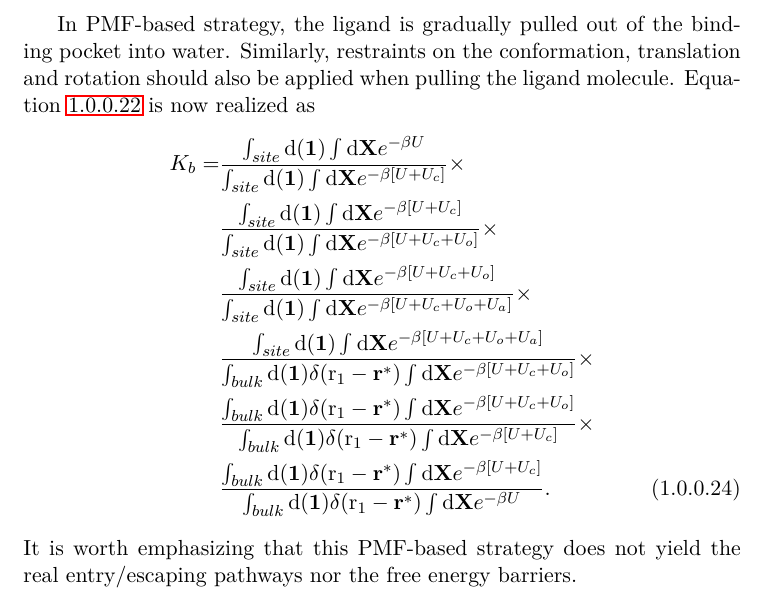
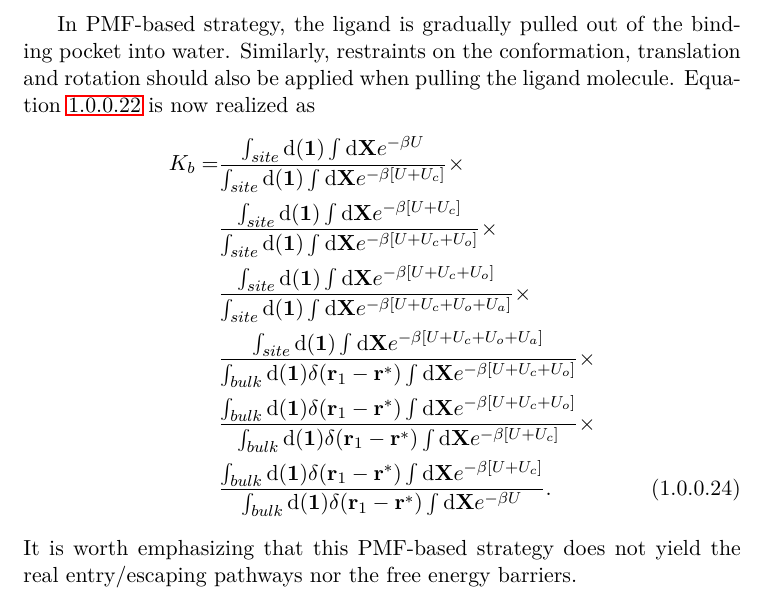
Before and after one commit to samuelymei/freeenergy, a LaTeX thesis (freeenergy.tex, which reads chapters/introduction.tex): part of page 20 of 132, cut so that both start at the same text. The pictures show the PDF file freeenergy.pdf that the author committed with the source.

Commit message:
r1 in PMF-based ABFE should be in bolded face

```diff
--- a/chapters/introduction.tex
+++ b/chapters/introduction.tex
@@ -157,8 +157,8 @@ In PMF-based strategy, the ligand is gradually pulled out of the binding pocket
 K_b=&\frac{\int_{site}\diff(\mathbf{1})\int \diff\mathbf{X}e^{-\beta U}}{\int_{site}\diff(\mathbf{1})\int \diff\mathbf{X}e^{-\beta [U+U_c]}}\times\notag\\
     &\frac{\int_{site}\diff(\mathbf{1})\int \diff\mathbf{X}e^{-\beta [U+U_c]}}{\int_{site}\diff(\mathbf{1})\int \diff\mathbf{X}e^{-\beta [U+U_c+U_o]}}\times\notag\\
     &\frac{\int_{site}\diff(\mathbf{1})\int \diff\mathbf{X}e^{-\beta [U+U_c+U_o]}}{\int_{site}\diff(\mathbf{1})\int \diff\mathbf{X}e^{-\beta [U+U_c+U_o+U_a]}}\times\notag\\
-    &\frac{\int_{site}\diff(\mathbf{1})\int \diff\mathbf{X}e^{-\beta [U+U_c+U_o+U_a]}}{\int_{bulk}\diff(\mathbf{1})\delta(\mathrm{r}_1-\mathbf{r}^*)\int \diff\mathbf{X}e^{-\beta [U+U_c+U_o]}}\times\notag\\
-    &\frac{\int_{bulk}\diff(\mathbf{1})\delta(\mathrm{r}_1-\mathbf{r}^*)\int \diff\mathbf{X}e^{-\beta [U+U_c+U_o]}}{\int_{bulk}\diff(\mathbf{1})\delta(\mathrm{r}_1-\mathbf{r}^*)\int \diff\mathbf{X}e^{-\beta [U+U_c]}}\times\notag\\
-    &\frac{\int_{bulk}\diff(\mathbf{1})\delta(\mathrm{r}_1-\mathbf{r}^*)\int \diff\mathbf{X}e^{-\beta [U+U_c]}}{\int_{bulk}\diff(\mathbf{1})\delta(\mathrm{r}_1-\mathbf{r}^*)\int \diff\mathbf{X}e^{-\beta U}}.
+    &\frac{\int_{site}\diff(\mathbf{1})\int \diff\mathbf{X}e^{-\beta [U+U_c+U_o+U_a]}}{\int_{bulk}\diff(\mathbf{1})\delta(\mathbf{r}_1-\mathbf{r}^*)\int \diff\mathbf{X}e^{-\beta [U+U_c+U_o]}}\times\notag\\
+    &\frac{\int_{bulk}\diff(\mathbf{1})\delta(\mathbf{r}_1-\mathbf{r}^*)\int \diff\mathbf{X}e^{-\beta [U+U_c+U_o]}}{\int_{bulk}\diff(\mathbf{1})\delta(\mathbf{r}_1-\mathbf{r}^*)\int \diff\mathbf{X}e^{-\beta [U+U_c]}}\times\notag\\
+    &\frac{\int_{bulk}\diff(\mathbf{1})\delta(\mathbf{r}_1-\mathbf{r}^*)\int \diff\mathbf{X}e^{-\beta [U+U_c]}}{\int_{bulk}\diff(\mathbf{1})\delta(\mathbf{r}_1-\mathbf{r}^*)\int \diff\mathbf{X}e^{-\beta U}}.
 \end{align}
 It is worth emphasizing that this PMF-based strategy does not yield the real entry/escaping pathways nor the free energy barriers.
```
Also changed, not shown: freeenergy.pdf.
